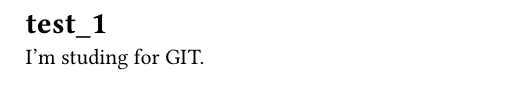
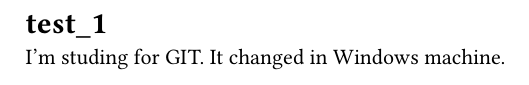
Before and after one commit to jjahn504/typst_docs, a Typst document (test_1.typ): part of the page, cut so that both start at the same text. Compiled offline with Typst 0.15.

Commit message:
change: test_1.typ

```diff
--- a/test_1.typ
+++ b/test_1.typ
@@ -1,2 +1,3 @@
 = test_1
 I'm studing for GIT.
+It changed in Windows machine.
```
